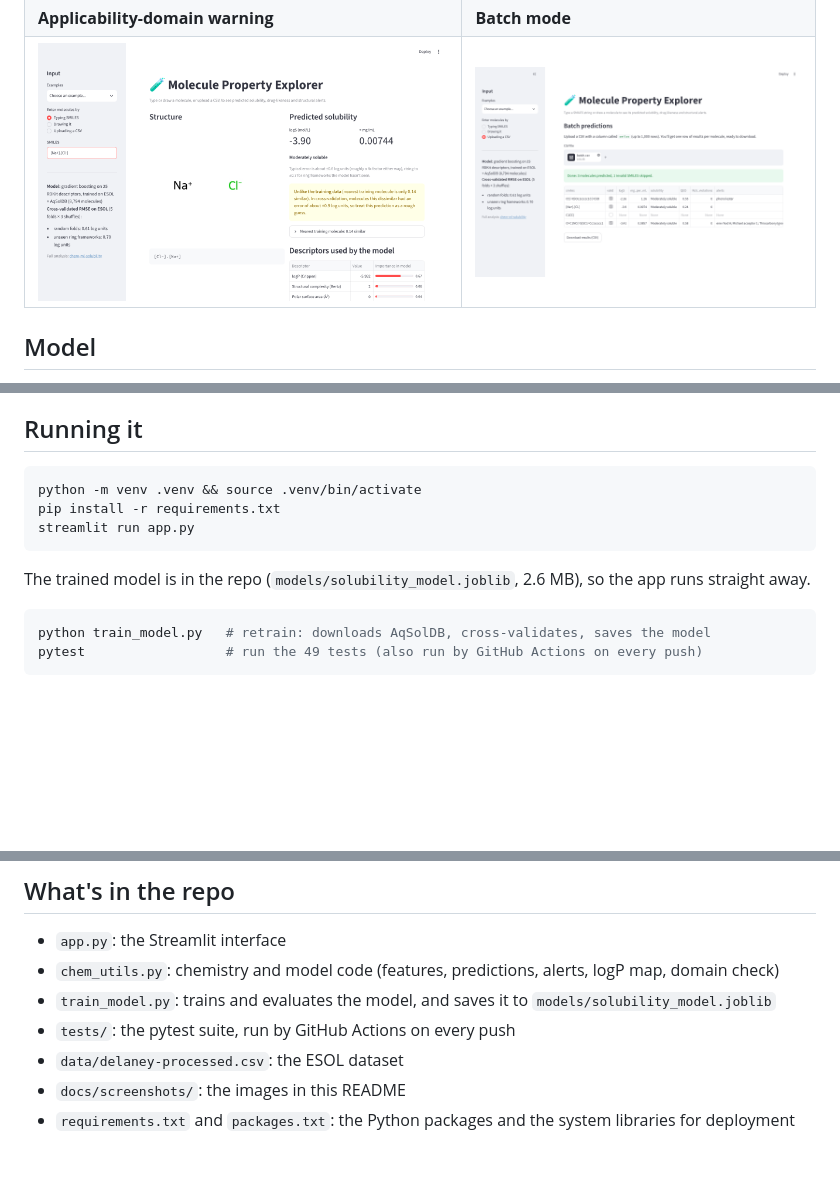
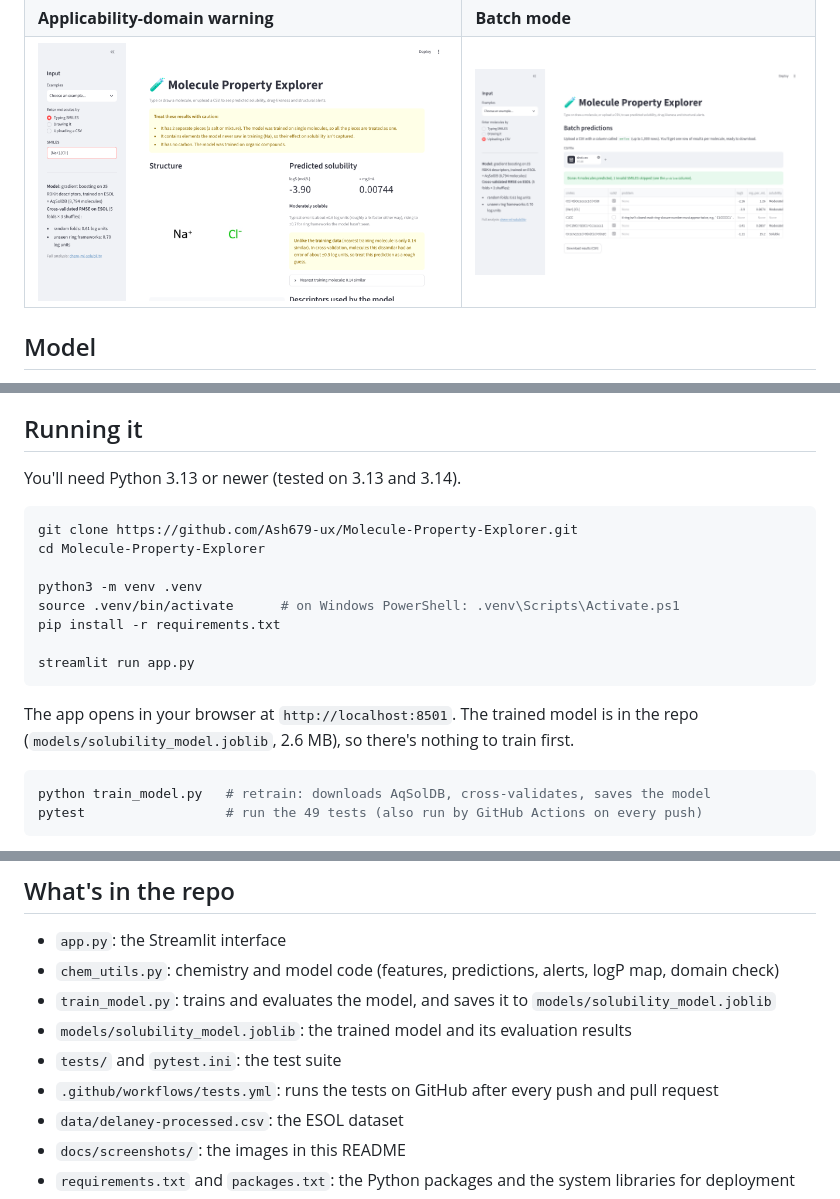
Before and after one commit to Ash679-ux/Molecule-Property-Explorer, a Markdown page: README.md, 3 parts joined by grey strips. Rendered like a GitHub page; pictures changed too: docs/screenshots/batch.png, docs/screenshots/domain-warning.png; blank space fills up the shorter version.

Commit message:
Tidy README and .gitignore
- README: exact results (0.607 / 0.695 / 0.52), clone and setup steps,
  Python version, updated screenshots, complete file list
- .gitignore: editor folders, Windows Zone.Identifier files, .env
- Remove an unused screenshot and models/.gitkeep
- Batch mode: show the problem column next to valid

````diff
--- a/README.md
+++ b/README.md
@@ -71,13 +71,21 @@ accurate because near-duplicates in different datasets often have conflicting me
 
 ## Running it
 
+You'll need Python 3.13 or newer (tested on 3.13 and 3.14).
+
 ```bash
-python -m venv .venv && source .venv/bin/activate
+git clone https://github.com/Ash679-ux/Molecule-Property-Explorer.git
+cd Molecule-Property-Explorer
+
+python3 -m venv .venv
+source .venv/bin/activate      # on Windows PowerShell: .venv\Scripts\Activate.ps1
 pip install -r requirements.txt
+
 streamlit run app.py
 ```
 
-The trained model is in the repo (`models/solubility_model.joblib`, 2.6 MB), so the app runs straight away.
+The app opens in your browser at `http://localhost:8501`. The trained model is in the repo
+(`models/solubility_model.joblib`, 2.6 MB), so there's nothing to train first.
 
 ```bash
 python train_model.py   # retrain: downloads AqSolDB, cross-validates, saves the model
@@ -112,7 +120,9 @@ check, so it contains data from both datasets.
 - `app.py`: the Streamlit interface
 - `chem_utils.py`: chemistry and model code (features, predictions, alerts, logP map, domain check)
 - `train_model.py`: trains and evaluates the model, and saves it to `models/solubility_model.joblib`
-- `tests/`: the pytest suite, run by GitHub Actions on every push
+- `models/solubility_model.joblib`: the trained model and its evaluation results
+- `tests/` and `pytest.ini`: the test suite
+- `.github/workflows/tests.yml`: runs the tests on GitHub after every push and pull request
 - `data/delaney-processed.csv`: the ESOL dataset
 - `docs/screenshots/`: the images in this README
 - `requirements.txt` and `packages.txt`: the Python packages and the system libraries for deployment
````
Also changed, not shown: other parts of README.md (+1 -1 lines), docs/screenshots/drug-likeness.png (deleted), 3 other files.
